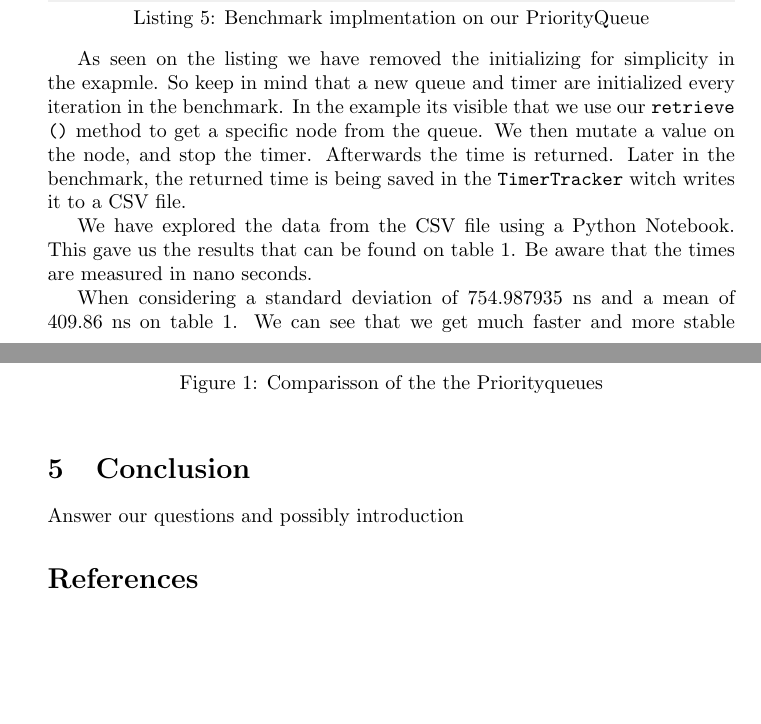
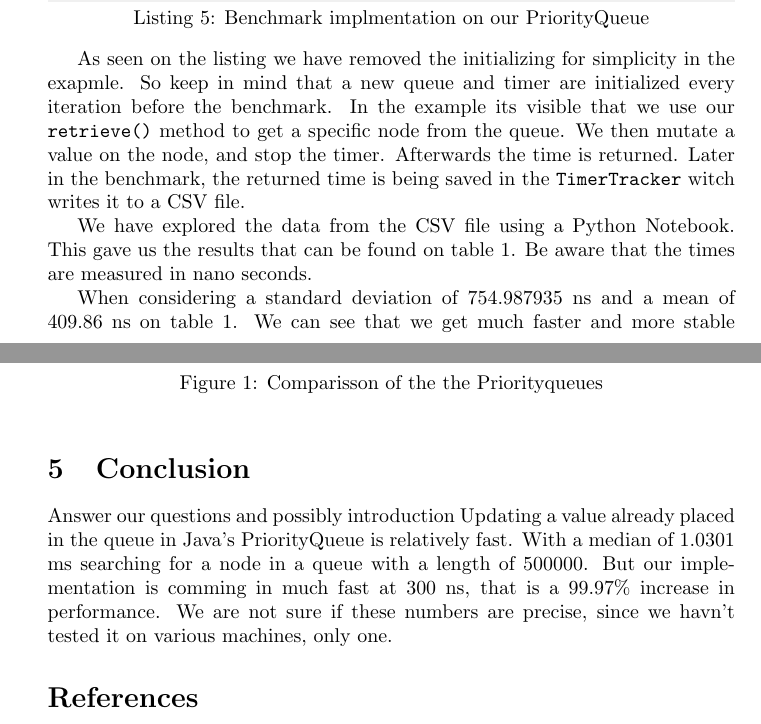
Before and after one commit to Cosby1992/UFO_Exam, a LaTeX problem sheet (latex/exam.tex): two parts of pages 5 and 6 of 6, joined at a grey line, cut so that both start at the same text, the shorter picture padded with empty space. Compiled offline with pdfLaTeX.

Commit message:
re-committing notebook. partial conclusion

```diff
--- a/latex/exam.tex
+++ b/latex/exam.tex
@@ -229,7 +228,7 @@ The way we benchmarked our implmentation of the PriorityQueue can be seen on lis
 \end{lstlisting}
 
 As seen on the listing we have removed the initializing for simplicity in the exapmle.
-So keep in mind that a new queue and timer are initialized every iteration in the benchmark.
+So keep in mind that a new queue and timer are initialized every iteration before the benchmark.
 In the example its visible that we use our \lstinline{retrieve()} method to get a specific
 node from the queue. We then mutate a value on the node, and stop the timer.
 Afterwards the time is returned. Later in the benchmark, the returned time is being saved in the
@@ -275,9 +274,17 @@ visualize these numbers as boxplots and compare the results.
 \includegraphics[width=\textwidth]{boxplot_comparisson}
 \caption{Comparisson of the the Priorityqueues}
 \end{figure}
+
+
 \section{Conclusion} % Cosby
 Answer our questions and possibly introduction
 % Something about how much faster our queue is at updating
+Updating a value already placed in the queue in Java's PriorityQueue is relatively
+fast. With a median of 1.0301 ms searching for a node in a queue with a length of
+500000. But our implementation is comming in much fast at 300 ns, that is a 99.97\%
+increase in performance. We are not sure if these numbers are precise, since we havn't
+tested it on various machines, only one.
+
 % Something about how our results are to be taken with a grain of salt,
 % since our priority queue inserts elements linear, therefore it's much
 % slower at everything else in Java's PriorityQueue.
```
Also changed, not shown: latex/exam.tex (5 more changed lines), 1 other file.
